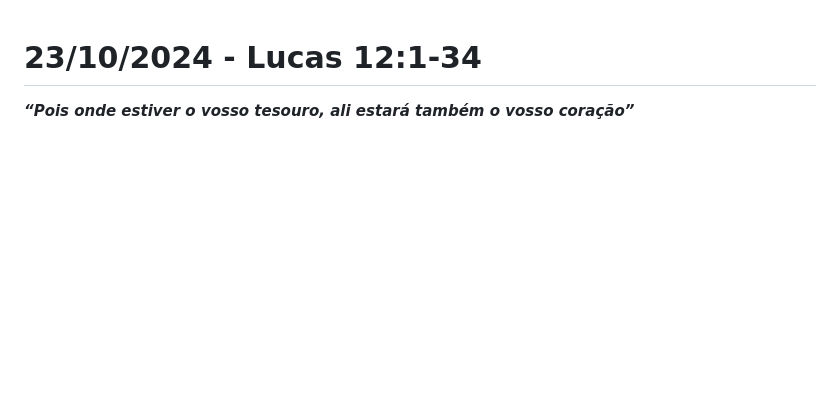
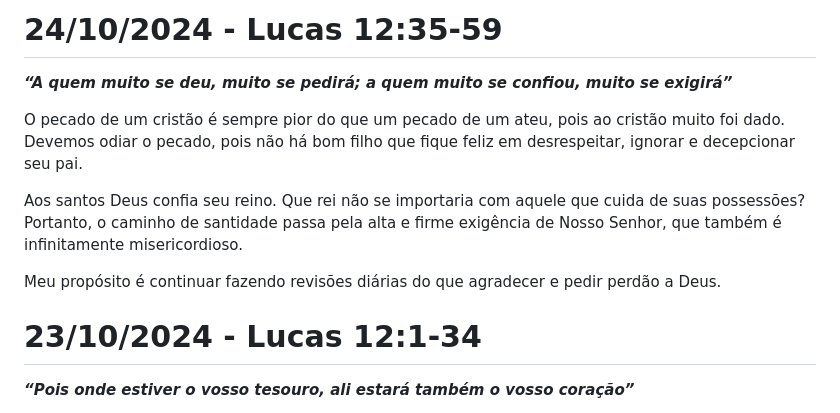
Before and after one commit to gustavo-depaula/gustavo-depaula.github.io, a Markdown page: content/catholicism/Diário de Lectio Divina.md, the part around the change. Rendered like a GitHub page; blank space fills up the shorter version.

Commit message:
lectio 24/10

```diff
--- a/content/catholicism/Diário de Lectio Divina.md
+++ b/content/catholicism/Diário de Lectio Divina.md
@@ -1,3 +1,11 @@
+# 24/10/2024 - Lucas 12:35-59
+***“A quem muito se deu, muito se pedirá; a quem muito se confiou, muito se exigirá”***
+
+O pecado de um cristão é sempre pior do que um pecado de um ateu, pois ao cristão muito foi dado. Devemos odiar o pecado, pois não há bom filho que fique feliz em desrespeitar, ignorar e decepcionar seu pai.
+
+Aos santos Deus confia seu reino. Que rei não se importaria com aquele que cuida de suas possessões? Portanto, o caminho de santidade passa pela alta e firme exigência de Nosso Senhor, que também é infinitamente misericordioso.
+
+Meu propósito é continuar fazendo revisões diárias do que agradecer e pedir perdão a Deus.
 # 23/10/2024 - Lucas 12:1-34
 ***“Pois onde estiver o vosso tesouro, ali estará também o vosso coração”***
 
```
